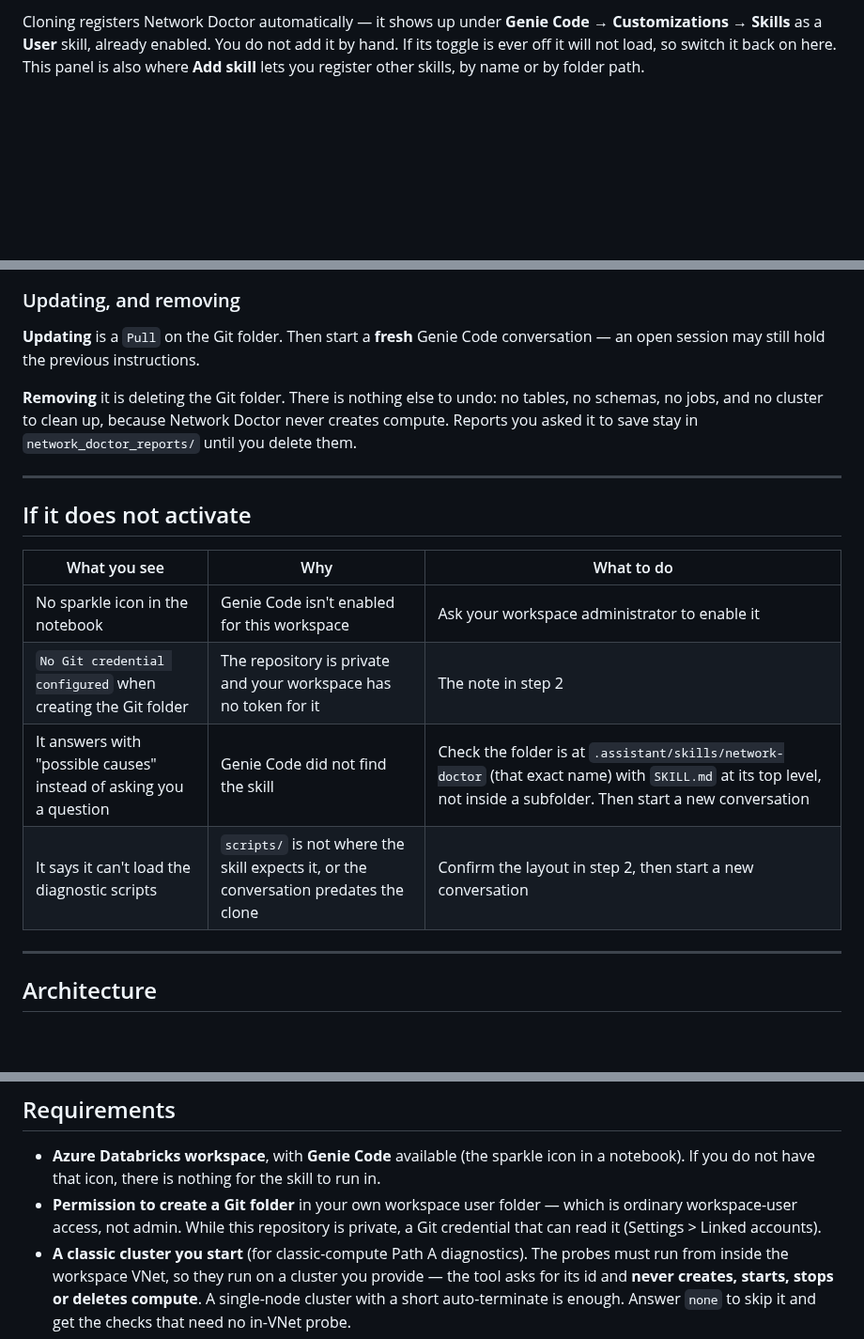
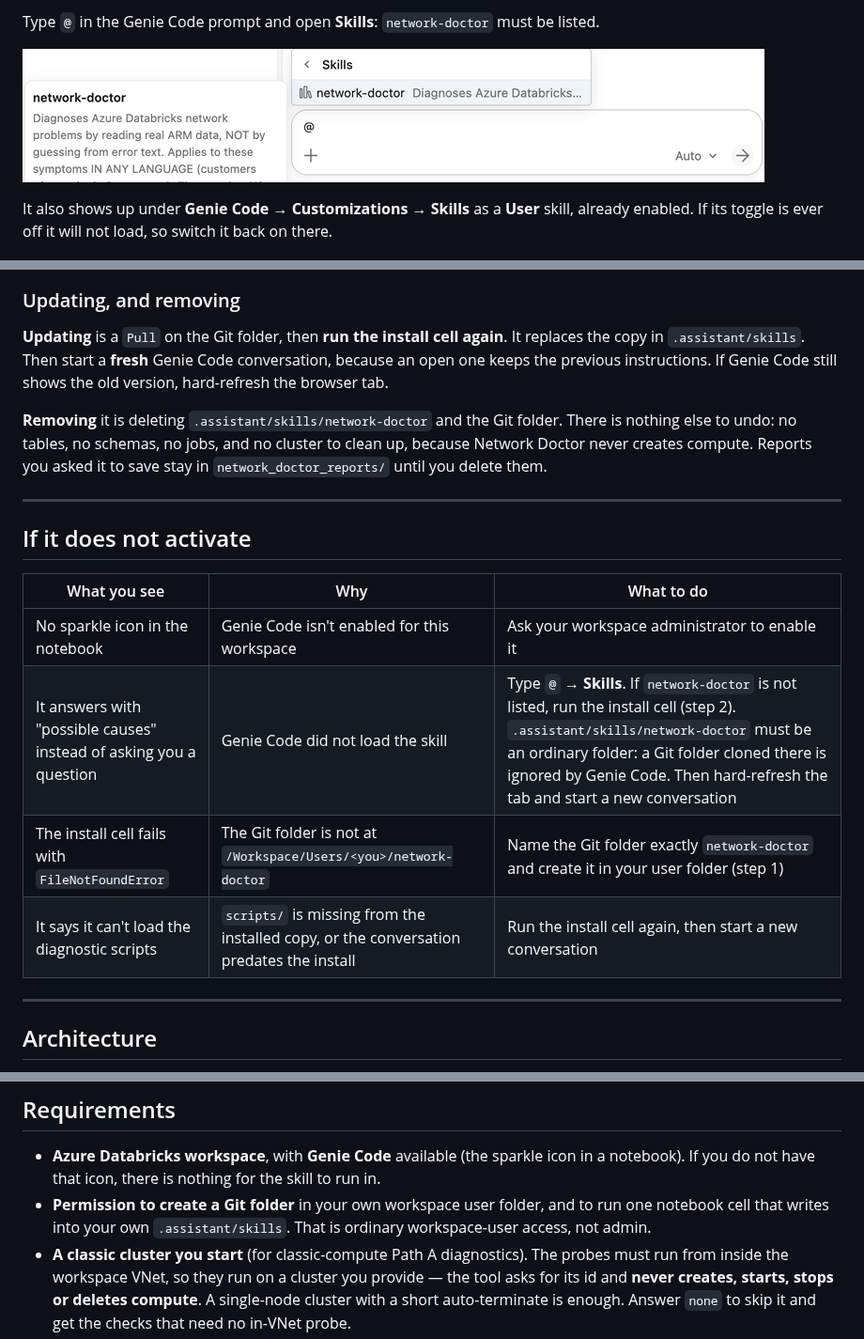
Before and after one commit to databricks-solutions/network-doctor, a Markdown page: README.md, 3 parts joined by grey strips. Shown at 94% size. Rendered like a GitHub page; pictures changed too: docs/images/nd-06-skill-in-genie.png (added); blank space fills up the shorter version.

```diff
--- a/README.md
+++ b/README.md
@@ -158,19 +175,24 @@ dashboard fails to render, you have lost nothing.
 
-Cloning registers Network Doctor automatically — it shows up under **Genie Code →
-Customizations → Skills** as a **User** skill, already enabled. You do not add it by hand.
-If its toggle is ever off it will not load, so switch it back on here. This panel is also
-where **Add skill** lets you register other skills, by name or by folder path.
+Type `@` in the Genie Code prompt and open **Skills**: `network-doctor` must be listed.
+
+![network-doctor listed under @ → Skills in the Genie Code prompt](docs/images/nd-06-skill-in-genie.png)
+
+It also shows up under **Genie Code → Customizations → Skills** as a **User** skill, already
+enabled. If its toggle is ever off it will not load, so switch it back on there.
 
 ![The network-doctor skill enabled under Genie Code → Customizations → Skills](docs/images/nd-05-genie-skills.png)
 
 ### Updating, and removing
 
-**Updating** is a `Pull` on the Git folder. Then start a **fresh** Genie Code conversation —
-an open session may still hold the previous instructions.
+**Updating** is a `Pull` on the Git folder, then **run the install cell again**. It replaces
+the copy in `.assistant/skills`. Then start a **fresh** Genie Code conversation, because an
+open one keeps the previous instructions. If Genie Code still shows the old version,
+hard-refresh the browser tab.
 
-**Removing** it is deleting the Git folder. There is nothing else to undo: no tables, no
-schemas, no jobs, and no cluster to clean up, because Network Doctor never creates compute.
-Reports you asked it to save stay in `network_doctor_reports/` until you delete them.
+**Removing** it is deleting `.assistant/skills/network-doctor` and the Git folder. There is
+nothing else to undo: no tables, no schemas, no jobs, and no cluster to clean up, because
+Network Doctor never creates compute. Reports you asked it to save stay in
+`network_doctor_reports/` until you delete them.
 
 ---
 
@@ -179,9 +201,9 @@ Reports you asked it to save stay in `network_doctor_reports/` until you delete
 | What you see | Why | What to do |
 |---|---|---|
 | No sparkle icon in the notebook | Genie Code isn't enabled for this workspace | Ask your workspace administrator to enable it |
-| `No Git credential configured` when creating the Git folder | The repository is private and your workspace has no token for it | The note in step 2 |
-| It answers with "possible causes" instead of asking you a question | Genie Code did not find the skill | Check the folder is at `.assistant/skills/network-doctor` (that exact name) with `SKILL.md` at its top level, not inside a subfolder. Then start a new conversation |
-| It says it can't load the diagnostic scripts | `scripts/` is not where the skill expects it, or the conversation predates the clone | Confirm the layout in step 2, then start a new conversation |
+| It answers with "possible causes" instead of asking you a question | Genie Code did not load the skill | Type `@` → **Skills**. If `network-doctor` is not listed, run the install cell (step 2). `.assistant/skills/network-doctor` must be an ordinary folder: a Git folder cloned there is ignored by Genie Code. Then hard-refresh the tab and start a new conversation |
+| The install cell fails with `FileNotFoundError` | The Git folder is not at `/Workspace/Users/<you>/network-doctor` | Name the Git folder exactly `network-doctor` and create it in your user folder (step 1) |
+| It says it can't load the diagnostic scripts | `scripts/` is missing from the installed copy, or the conversation predates the install | Run the install cell again, then start a new conversation |
 
 ---
 
@@ -324,9 +346,9 @@ Network is checked **before** RBAC — if there is no network path, role assignm
 
 - **Azure Databricks workspace**, with **Genie Code** available (the sparkle icon in a
   notebook). If you do not have that icon, there is nothing for the skill to run in.
-- **Permission to create a Git folder** in your own workspace user folder — which is
-  ordinary workspace-user access, not admin. While this repository is private, a Git
-  credential that can read it (Settings > Linked accounts).
+- **Permission to create a Git folder** in your own workspace user folder, and to run one
+  notebook cell that writes into your own `.assistant/skills`. That is ordinary
+  workspace-user access, not admin.
 - **A classic cluster you start** (for classic-compute Path A diagnostics). The probes must
   run from inside the workspace VNet, so they run on a cluster you provide — the tool asks for
   its id and **never creates, starts, stops or deletes compute**. A single-node cluster with a
```
Also changed, not shown: other parts of README.md (+47 -30 lines), CHANGELOG.md (+12 -0 lines), docs/images/nd-01-create-menu.png, docs/images/nd-02-git-folder-dialog.png, docs/images/nd-03-skills-folder.png, docs/images/nd-04-genie-activates.png.
